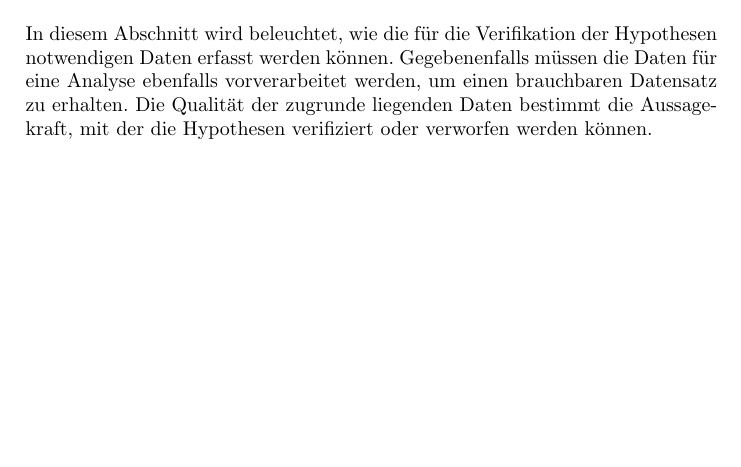
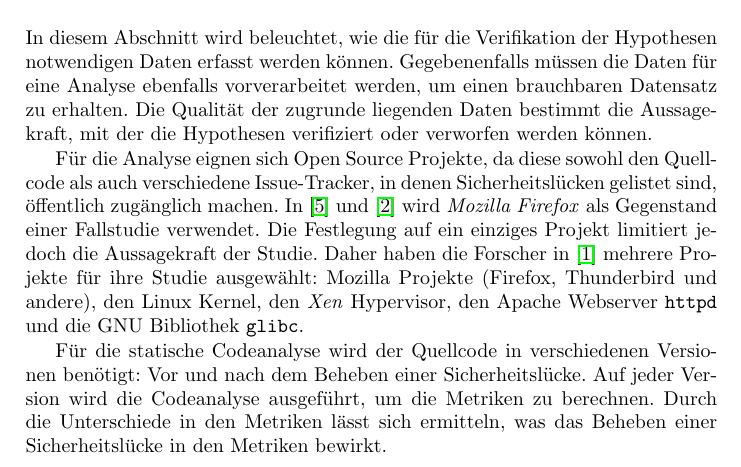
Before and after one commit to t-buss/software-metriken, a LaTeX paper (document.tex, which reads sec/datenerfassung.tex): part of page 5 of 6, cut so that both start at the same text, the shorter picture padded with empty space. Compiled offline with pdfLaTeX.

Commit message:
Add section explaining advantage of open source

```diff
--- a/sec/datenerfassung.tex
+++ b/sec/datenerfassung.tex
@@ -3,7 +3,23 @@
 In diesem Abschnitt wird beleuchtet, wie die für die Verifikation der Hypothesen notwendigen Daten erfasst werden können.
 Gegebenenfalls müssen die Daten für eine Analyse ebenfalls vorverarbeitet werden, um einen brauchbaren Datensatz zu erhalten.
 Die Qualität der zugrunde liegenden Daten bestimmt die Aussagekraft, mit der die Hypothesen verifiziert oder verworfen werden können.
-%TODO Hinweis auf STATISCHE Codeanalyse und Metriken != Netzwerk-Metriken
+
+Für die Analyse eignen sich Open Source Projekte,
+da diese sowohl den Quellcode als auch verschiedene Issue-Tracker,
+in denen Sicherheitslücken gelistet sind,
+öffentlich zugänglich machen.
+In \cite{chowdhury_zulkernine_2010} und \cite{chowdhury_zulkernine_2009} wird \emph{Mozilla Firefox} als Gegenstand einer Fallstudie verwendet.
+Die Festlegung auf ein einziges Projekt limitiert jedoch die Aussagekraft der Studie.
+Daher haben die Forscher in \cite{alves_et_al} mehrere Projekte für ihre Studie ausgewählt:
+Mozilla Projekte (Firefox, Thunderbird und andere),
+den Linux Kernel,
+den \emph{Xen} Hypervisor,
+den Apache Webserver \texttt{httpd} und
+die GNU Bibliothek \texttt{glibc}.
+
+Für die statische Codeanalyse wird der Quellcode in verschiedenen Versionen benötigt: Vor und nach dem Beheben einer Sicherheitslücke.
+Auf jeder Version wird die Codeanalyse ausgeführt, um die Metriken zu berechnen.
+Durch die Unterschiede in den Metriken lässt sich ermitteln, was das Beheben einer Sicherheitslücke in den Metriken bewirkt.
 
 % Infos über Sicherheitslücken: Alves et al: Projektspezifische Security Advisores und CVEDetails, Bugtracker
 % Chowdhury und Zulkernine: Mozilla Foundation Security Advisores
```
